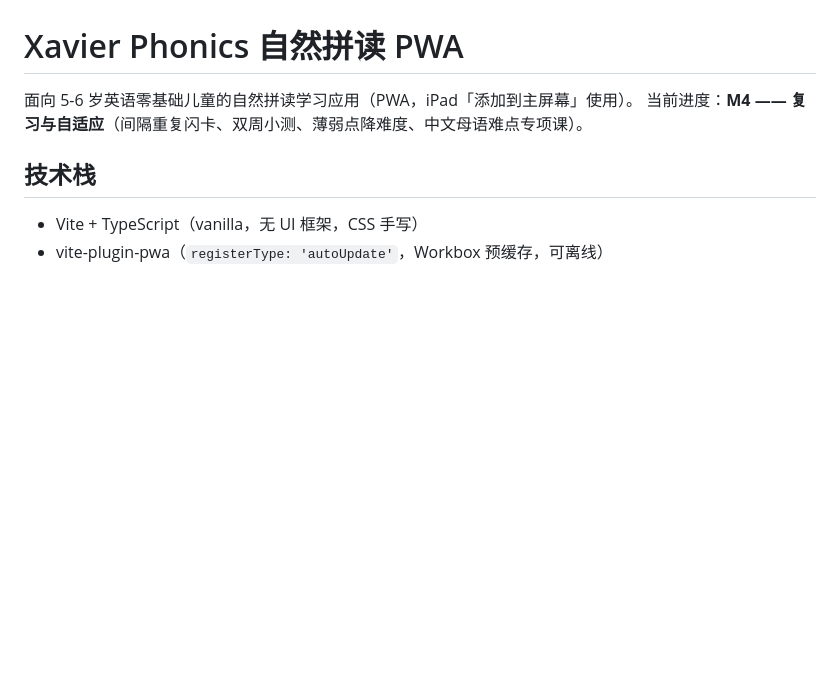
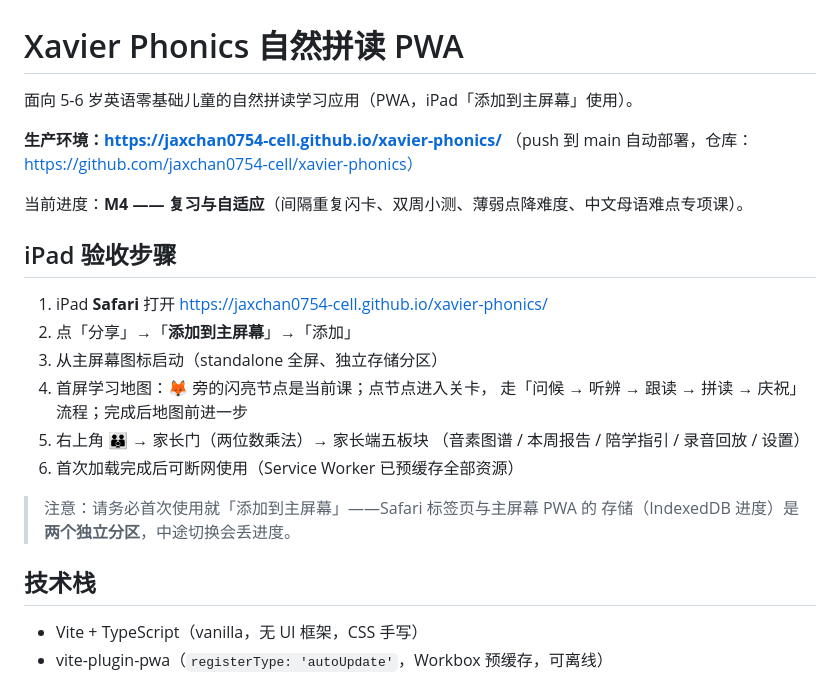
Before and after one commit to jaxchan0754-cell/xavier-phonics, a Markdown page: README.md, the part around the change. Drawn GitHub-style; blank space fills up the shorter version.

Commit message:
docs: add production URL and iPad acceptance steps

```diff
--- a/README.md
+++ b/README.md
@@ -1,7 +1,25 @@
 # Xavier Phonics 自然拼读 PWA
 
 面向 5-6 岁英语零基础儿童的自然拼读学习应用（PWA，iPad「添加到主屏幕」使用）。
+
+**生产环境：https://jaxchan0754-cell.github.io/xavier-phonics/**
+（push 到 main 自动部署，仓库：https://github.com/jaxchan0754-cell/xavier-phonics）
+
 当前进度：**M4 —— 复习与自适应**（间隔重复闪卡、双周小测、薄弱点降难度、中文母语难点专项课）。
+
+## iPad 验收步骤
+
+1. iPad **Safari** 打开 https://jaxchan0754-cell.github.io/xavier-phonics/
+2. 点「分享」→「**添加到主屏幕**」→「添加」
+3. 从主屏幕图标启动（standalone 全屏、独立存储分区）
+4. 首屏学习地图：🦊 旁的闪亮节点是当前课；点节点进入关卡，
+   走「问候 → 听辨 → 跟读 → 拼读 → 庆祝」流程；完成后地图前进一步
+5. 右上角 👪 → 家长门（两位数乘法）→ 家长端五板块
+   （音素图谱 / 本周报告 / 陪学指引 / 录音回放 / 设置）
+6. 首次加载完成后可断网使用（Service Worker 已预缓存全部资源）
+
+> 注意：请务必首次使用就「添加到主屏幕」——Safari 标签页与主屏幕 PWA 的
+> 存储（IndexedDB 进度）是**两个独立分区**，中途切换会丢进度。
 
 ## 技术栈
 
```
